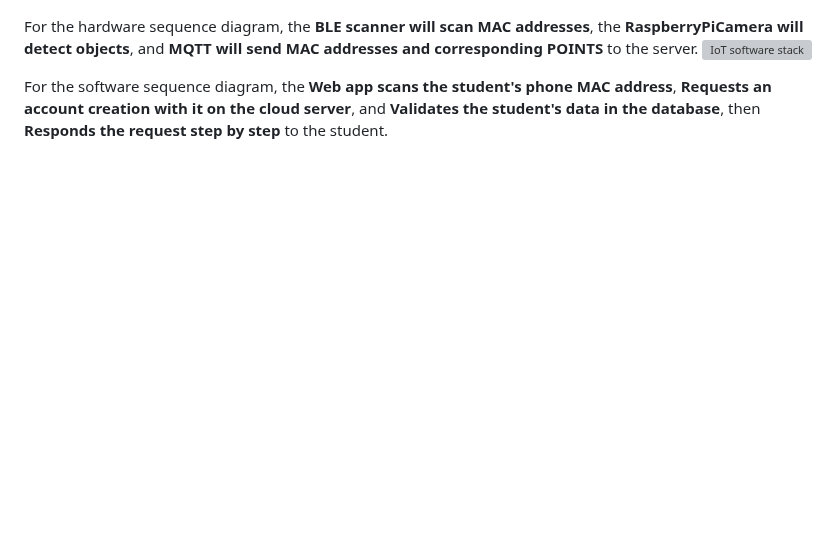
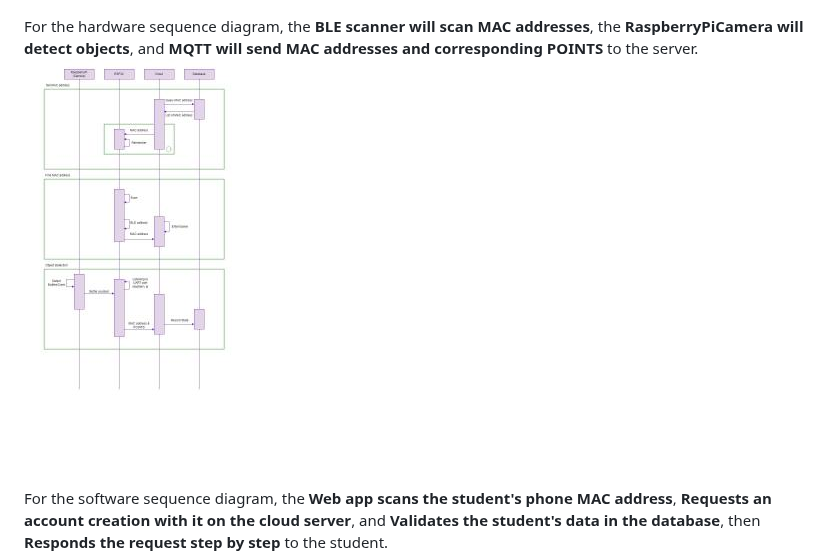
Before and after one commit to khinthandarkyaw98/AIoT_Group_1, a Markdown page: README.md, the part around the change. Rendered like a GitHub page; blank space fills up the shorter version; grey boxes are pictures that could not be loaded.

```diff
--- a/README.md
+++ b/README.md
@@ -46,7 +46,7 @@ Software system consists of three software stacks for **BLE scanner & RaspberryP
 ![IoT software stack](image/stack_diagram.png)
 
 For the hardware sequence diagram, the **BLE scanner will scan MAC addresses**, the **RaspberryPiCamera will detect objects**, and **MQTT will send MAC addresses and corresponding POINTS** to the server.
-![IoT software stack](image/hw_sequence_diagram.png)
+![IoT software stack](image/hardware_Sequence_Diagram.jpg)
 
 For the software sequence diagram, the **Web app scans the student's phone MAC address**, **Requests an account creation with it on the cloud server**, and **Validates the student's data in the database**, then **Responds the request step by step** to the student.
 ![IoT software stack](image/sw_sequence_diagram.png)
```
